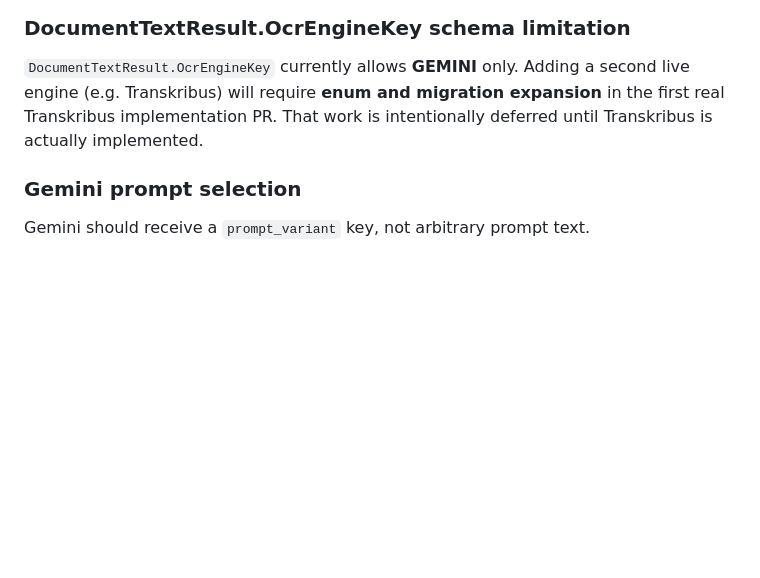
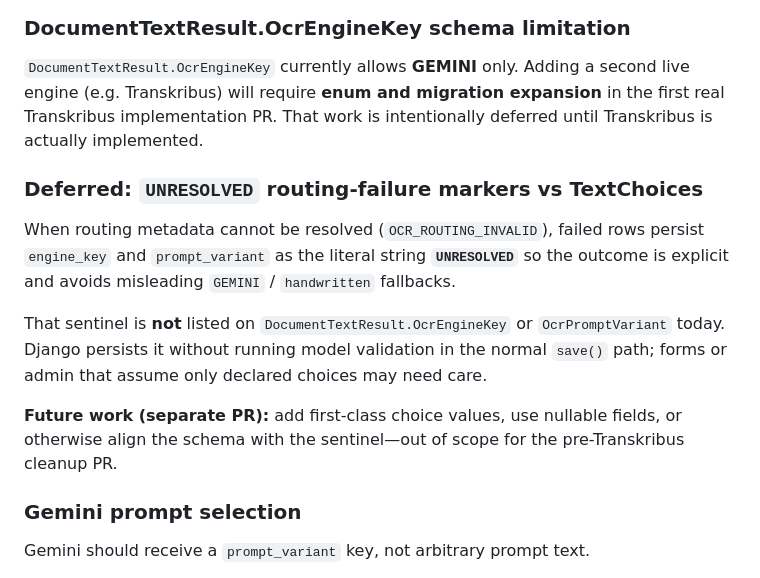
Before and after one commit to Yael-Shi/VS_Archive, a Markdown page: docs/ai-context/decision-log.md, the part around the change. GitHub-like rendering; blank space fills up the shorter version.

Commit message:
docs: defer UNRESOLVED vs OcrEngineKey TextChoices follow-up

```diff
--- a/docs/ai-context/decision-log.md
+++ b/docs/ai-context/decision-log.md
@@ -89,6 +89,13 @@ After routing, execution is layered as follows:
 ### DocumentTextResult.OcrEngineKey schema limitation
 `DocumentTextResult.OcrEngineKey` currently allows **GEMINI** only. Adding a second live engine (e.g. Transkribus) will require **enum and migration expansion** in the first real Transkribus implementation PR. That work is intentionally deferred until Transkribus is actually implemented.
 
+### Deferred: `UNRESOLVED` routing-failure markers vs TextChoices
+When routing metadata cannot be resolved (`OCR_ROUTING_INVALID`), failed rows persist `engine_key` and `prompt_variant` as the literal string **`UNRESOLVED`** so the outcome is explicit and avoids misleading `GEMINI` / `handwritten` fallbacks.
+
+That sentinel is **not** listed on `DocumentTextResult.OcrEngineKey` or `OcrPromptVariant` today. Django persists it without running model validation in the normal `save()` path; forms or admin that assume only declared choices may need care.
+
+**Future work (separate PR):** add first-class choice values, use nullable fields, or otherwise align the schema with the sentinel—out of scope for the pre-Transkribus cleanup PR.
+
 ### Gemini prompt selection
 Gemini should receive a `prompt_variant` key, not arbitrary prompt text.
 
```
